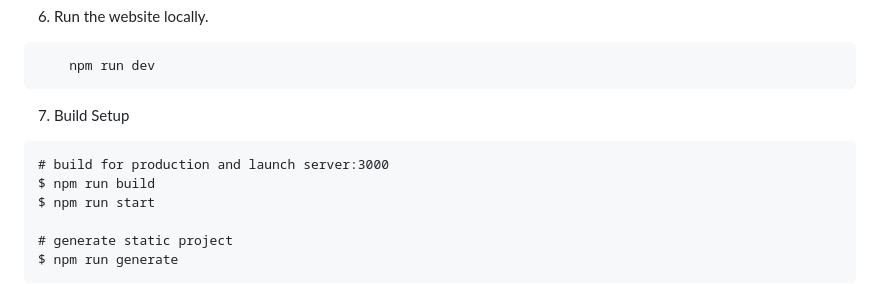
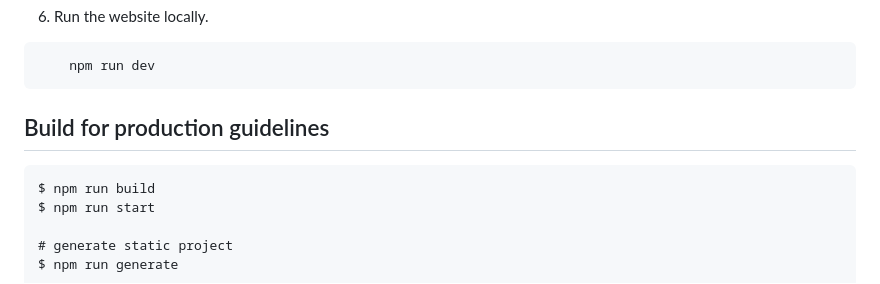
Before and after one commit to bsoc-bitbyte/GetIt, a Markdown page: README.md, the part around the change. Rendered like a GitHub page.

Commit message:
Update README.md
- Added a new build for production guidelines section which contains commands npm run build, npm run start

````diff
--- a/README.md
+++ b/README.md
@@ -76,9 +76,10 @@ npm -v
     npm run dev
 ```
 
-7. Build Setup
+
+
+## Build for production guidelines
 ```
-# build for production and launch server:3000
 $ npm run build
 $ npm run start
 
````
